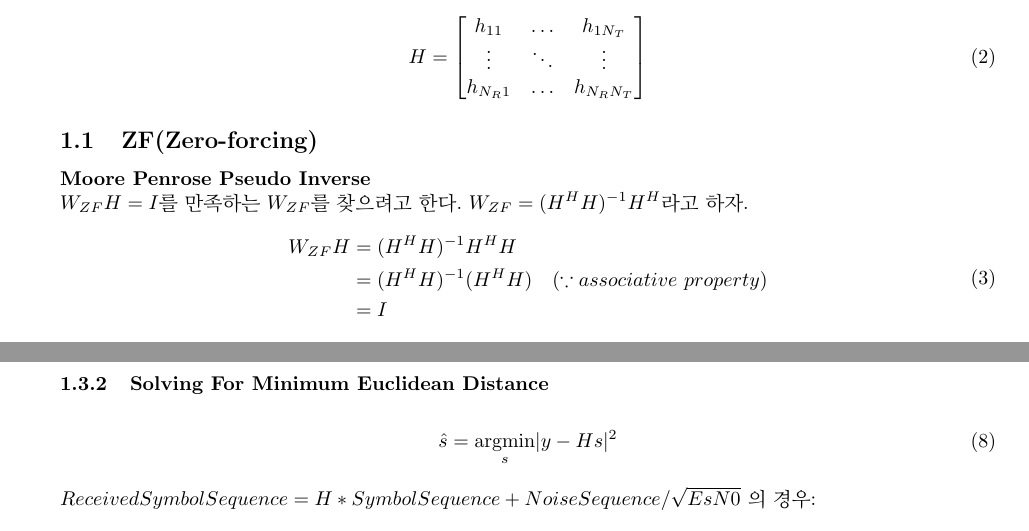
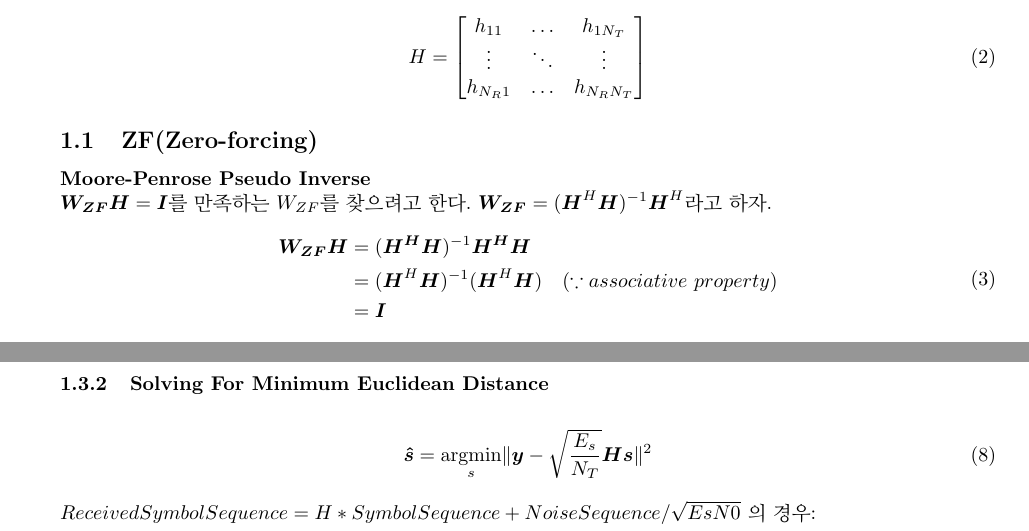
Before and after one commit to lightwick/ICS_project, a LaTeX document (MIMO_Rayleigh/report/report.tex): two parts of pages 2 and 6 of 15, joined at a grey line, cut so that both start at the same text. Compiled offline with pdfLaTeX.

Commit message:
bold symbol fix

```diff
--- a/MIMO_Rayleigh/report/report.tex
+++ b/MIMO_Rayleigh/report/report.tex
@@ -68,13 +68,13 @@ H = (randn(Nr, Nt) + 1j * randn(Nr, Nt)) ./ sqrt(2);
 	\end{split}
 \end{gather}
 \subsection{ZF(Zero-forcing)}
-\bd{Moore Penrose Pseudo Inverse}\\
-$W_{ZF}H=I$를 만족하는 $W_{ZF}$를 찾으려고 한다. $W_{ZF}=(H^H H)^{-1}H^H$라고 하자.
+\bd{Moore-Penrose Pseudo Inverse}\\
+$\boldsymbol{W_{ZF}H}=\boldsymbol{I}$를 만족하는 $W_{ZF}$를 찾으려고 한다. $\boldsymbol{W_{ZF}}=(\boldsymbol{H}^H \boldsymbol{H})^{-1}\boldsymbol{H}^H$라고 하자.
 \begin{gather}
 	\begin{split}
-		W_{ZF}H&=(H^H H)^{-1}H^H H\\
-		&=(H^H H)^{-1}(H^H H) \quad (\because associative\ property)\\
-		&=I
+		\boldsymbol{W_{ZF}H}&=(\boldsymbol{H^H}\boldsymbol{H})^{-1}\boldsymbol{H^H}\boldsymbol{H}\\
+		&=(\boldsymbol{H}^H \boldsymbol{H})^{-1}(\boldsymbol{H}^H \boldsymbol{H}) \quad (\because associative\ property)\\
+		&=\boldsymbol{I}
 	\end{split}
 \end{gather}
 이것이 성립하기 위해서 $(H^H H)^{-1}$ 값이 존재해야한다. 이 값이 존재하기 위해서는 $(H^H H)^{-1}$ 값이 존재해야한다.\\
@@ -204,7 +204,7 @@ Candidates = qammod(Candidates',M) / NormalizationFactor;
 \newpage
 \subsubsection{Solving For Minimum Euclidean Distance}
 \begin{gather}
-\hat{s}=\operatorname*{argmin}_s \abs{y-Hs}^2
+\boldsymbol{\hat{s}}=\operatorname*{argmin}_s \lVert\boldsymbol{y}-\sqrt{\frac{E_s}{N_T}}\boldsymbol{Hs}\rVert^2
 \end{gather}
 $ReceivedSymbolSequence = H * SymbolSequence + NoiseSequence / \sqrt{EsN0}$ 의 경우:
 \begin{lstlisting}[style=Matlab-editor, frame=single, numbers=left,]
```
Also changed, not shown: MIMO_Rayleigh/report/report.pdf, MIMO_Rayleigh/report/report.tex (2 more changed lines).
